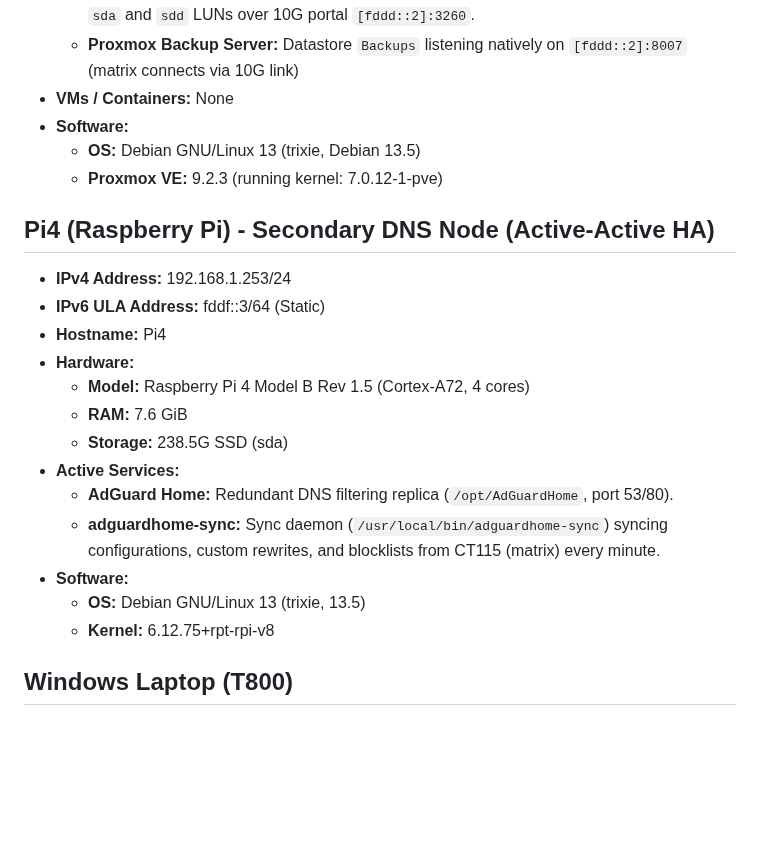
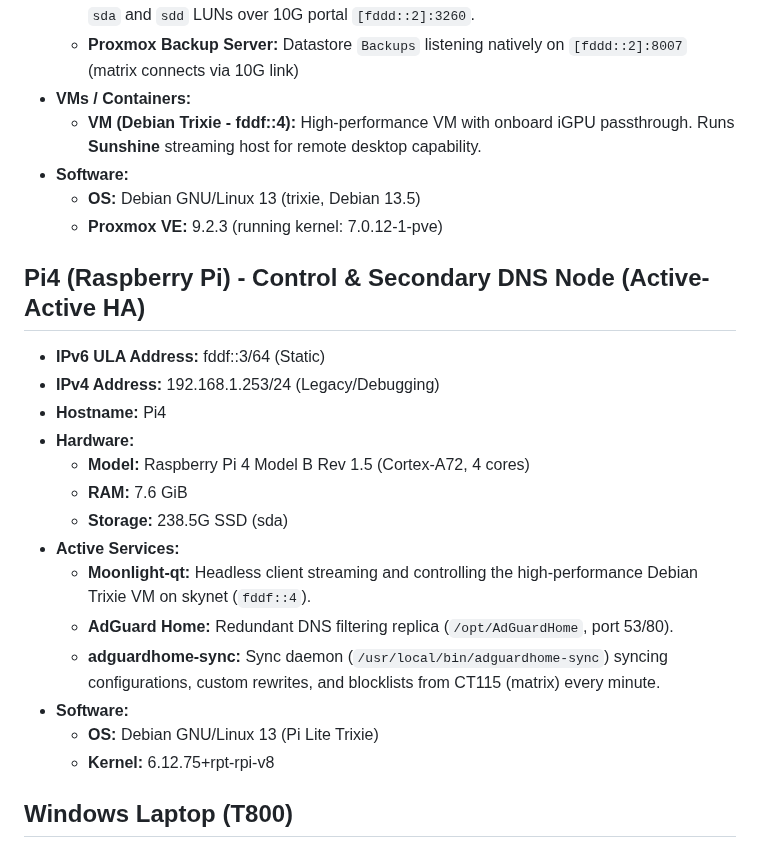
Before and after one commit to TucoPF/Homelab-Portfolio, a Markdown page: 1_Infrastructure_and_Architecture/01_Homelab_Inventory.md, the part around the change. GitHub-like rendering; blank space fills up the shorter version.

Commit message:
docs: add skynet VM and update Pi4 headless Moonlight config

```diff
--- a/1_Infrastructure_and_Architecture/01_Homelab_Inventory.md
+++ b/1_Infrastructure_and_Architecture/01_Homelab_Inventory.md
@@ -62,26 +62,28 @@
 - **Services (SAN):**
   - **iSCSI LIO Target (`targetcli`):** `iqn.2024-01.local.homelab:skynet-target` exporting `sda` and `sdd` LUNs over 10G portal `[fddd::2]:3260`.
   - **Proxmox Backup Server:** Datastore `Backups` listening natively on `[fddd::2]:8007` (matrix connects via 10G link)
-- **VMs / Containers:** None
+- **VMs / Containers:**
+  - **VM (Debian Trixie - fddf::4):** High-performance VM with onboard iGPU passthrough. Runs **Sunshine** streaming host for remote desktop capability.
 - **Software:**
   - **OS:** Debian GNU/Linux 13 (trixie, Debian 13.5)
   - **Proxmox VE:** 9.2.3 (running kernel: 7.0.12-1-pve)
 
 
 
-## Pi4 (Raspberry Pi) - Secondary DNS Node (Active-Active HA)
-- **IPv4 Address:** 192.168.1.253/24
+## Pi4 (Raspberry Pi) - Control & Secondary DNS Node (Active-Active HA)
 - **IPv6 ULA Address:** fddf::3/64 (Static)
+- **IPv4 Address:** 192.168.1.253/24 (Legacy/Debugging)
 - **Hostname:** Pi4
 - **Hardware:**
   - **Model:** Raspberry Pi 4 Model B Rev 1.5 (Cortex-A72, 4 cores)
   - **RAM:** 7.6 GiB
   - **Storage:** 238.5G SSD (sda)
 - **Active Services:**
+  - **Moonlight-qt:** Headless client streaming and controlling the high-performance Debian Trixie VM on skynet (`fddf::4`).
   - **AdGuard Home:** Redundant DNS filtering replica (`/opt/AdGuardHome`, port 53/80).
   - **adguardhome-sync:** Sync daemon (`/usr/local/bin/adguardhome-sync`) syncing configurations, custom rewrites, and blocklists from CT115 (matrix) every minute.
 - **Software:**
-  - **OS:** Debian GNU/Linux 13 (trixie, 13.5)
+  - **OS:** Debian GNU/Linux 13 (Pi Lite Trixie)
   - **Kernel:** 6.12.75+rpt-rpi-v8
 
 ## Windows Laptop (T800)
```
Also changed, not shown: AGENTS.md (+5 -3 lines).
